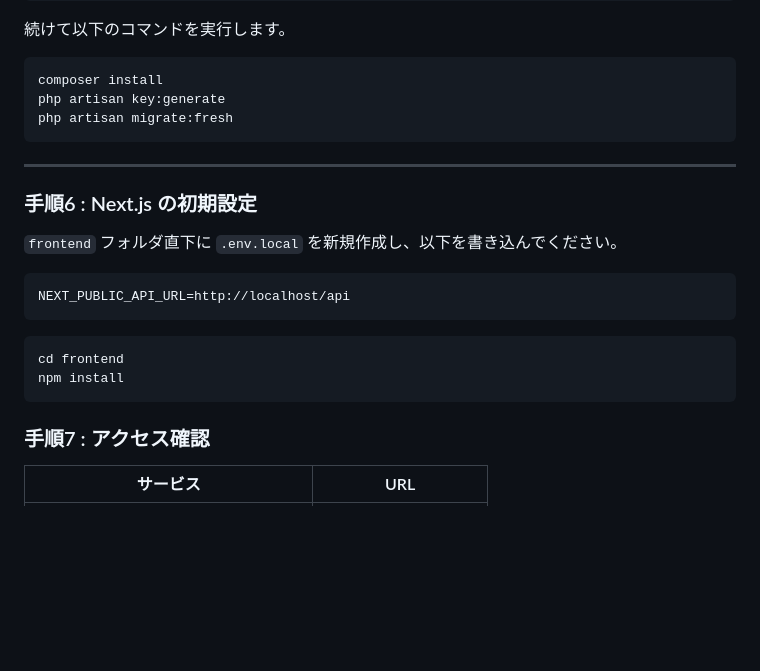
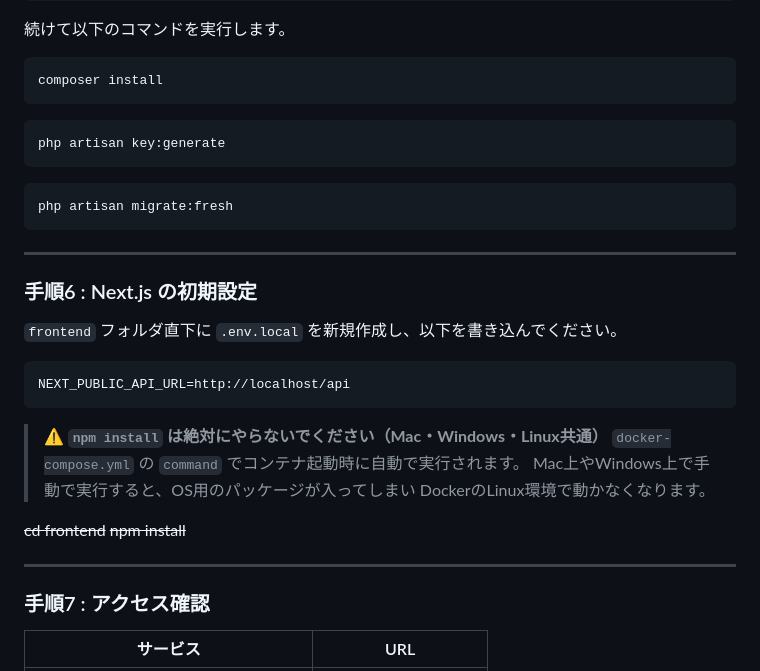
Before and after one commit to ando625/market-analyzer, a Markdown page: README.md, the part around the change. GitHub-like rendering; blank space fills up the shorter version.

````diff
--- a/README.md
+++ b/README.md
@@ -274,7 +274,13 @@ DB_PASSWORD=tracker_pass
 
 ```bash
 composer install
+```
+
+```
 php artisan key:generate
+```
+
+```
 php artisan migrate:fresh
 ```
 
@@ -288,12 +294,16 @@ php artisan migrate:fresh
 NEXT_PUBLIC_API_URL=http://localhost/api
 ```
 
- ```bash
-cd frontend
-npm install
-```
 
+> ⚠️ **`npm install` は絶対にやらないでください（Mac・Windows・Linux共通）**
+> `docker-compose.yml` の `command` でコンテナ起動時に自動で実行されます。
+> Mac上やWindows上で手動で実行すると、OS用のパッケージが入ってしまい
+> DockerのLinux環境で動かなくなります。
 
+~~cd frontend~~
+~~npm install~~
+
+---
 ### 手順7 : アクセス確認
 
 | サービス | URL |
````
